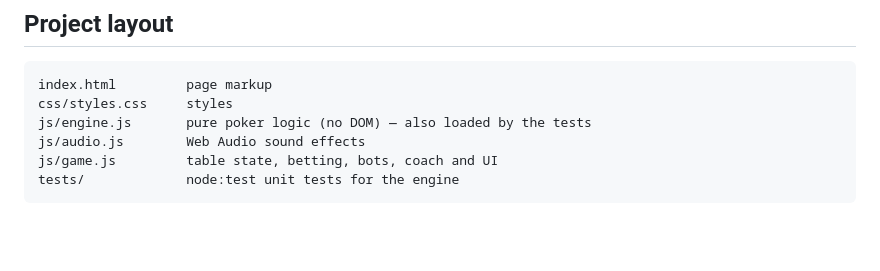
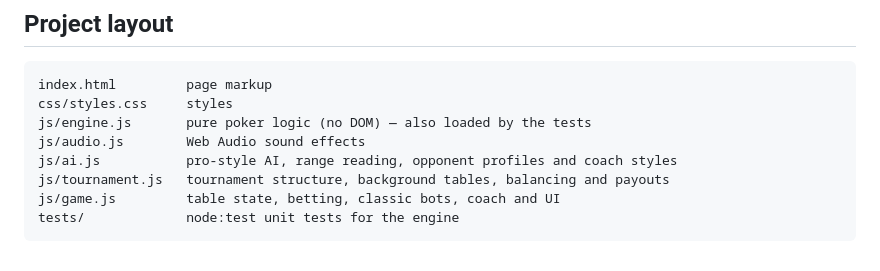
Before and after one commit to AndreSouzaTI/poker-lab, a Markdown page: CONTRIBUTING.md, the part around the change. GitHub-like rendering; blank space fills up the shorter version.

````diff
--- a/CONTRIBUTING.md
+++ b/CONTRIBUTING.md
@@ -23,6 +23,8 @@ index.html         page markup
 css/styles.css     styles
 js/engine.js       pure poker logic (no DOM) — also loaded by the tests
 js/audio.js        Web Audio sound effects
-js/game.js         table state, betting, bots, coach and UI
+js/ai.js           pro-style AI, range reading, opponent profiles and coach styles
+js/tournament.js   tournament structure, background tables, balancing and payouts
+js/game.js         table state, betting, classic bots, coach and UI
 tests/             node:test unit tests for the engine
 ```
````
Also changed, not shown: README.md (+24 -6 lines), docs/screenshot.png, 8 other files.
